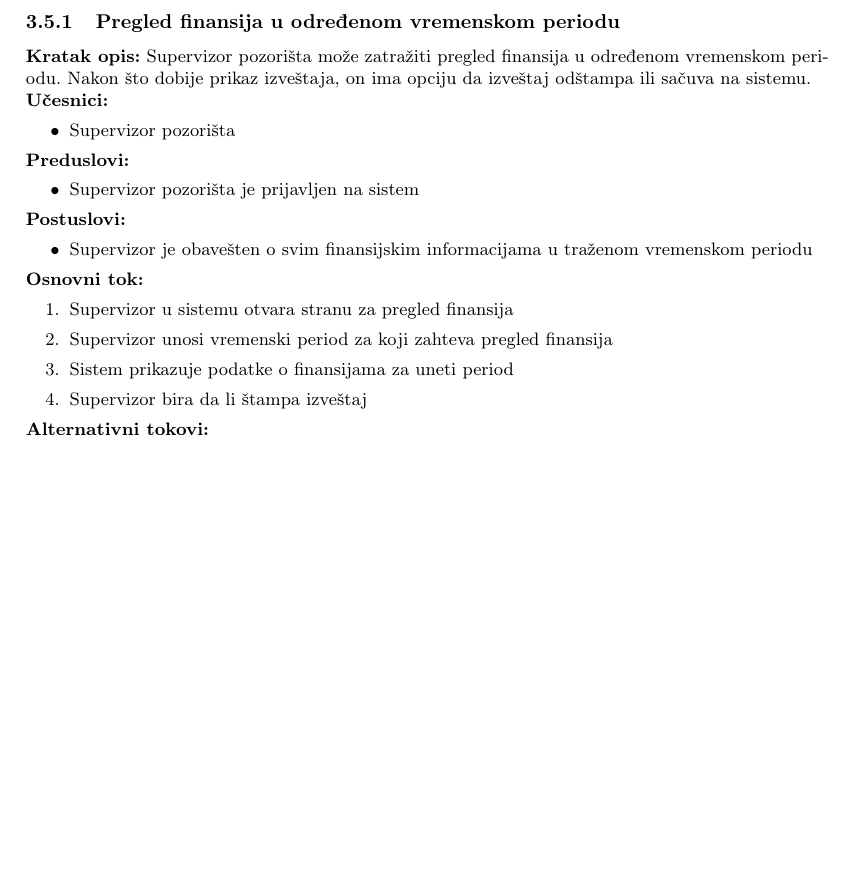
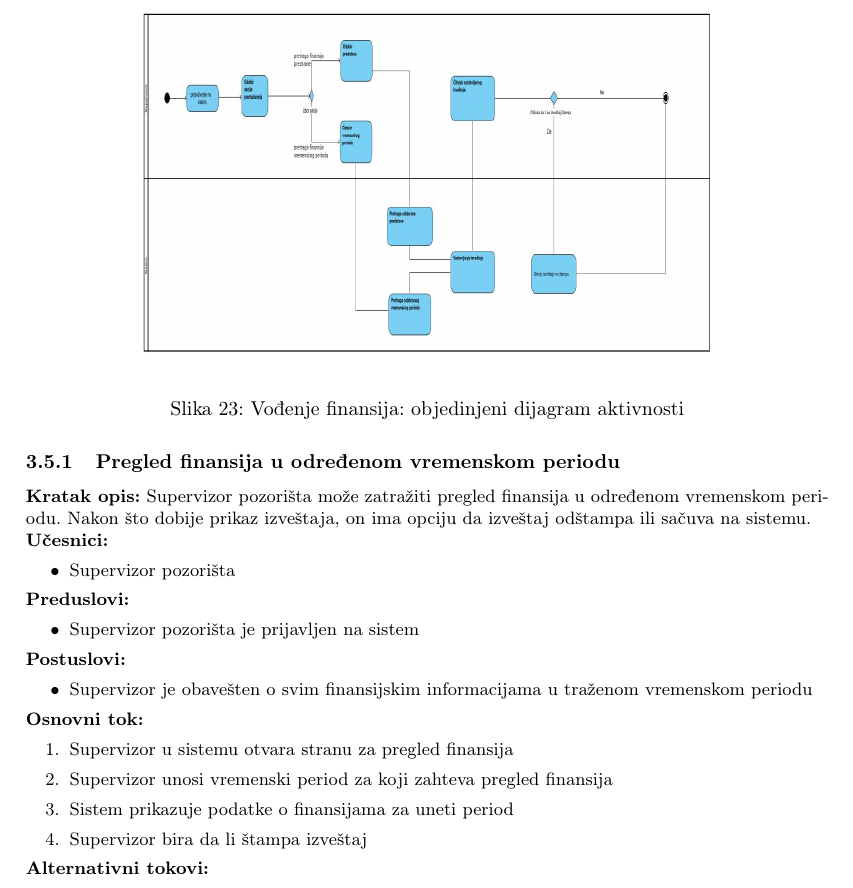
Before and after one commit to Robotmurlock/MATF-IS-THEATER, a LaTeX document (docs/main.tex): part of page 25 of 27 before the commit and part of page 25 of 28 after it, cut at the place of the change, the shorter picture padded with empty space. Compiled offline with pdfLaTeX.

Commit message:
aktivnost vodjenje finansija

```diff
--- a/docs/main.tex
+++ b/docs/main.tex
@@ -1012,6 +1012,14 @@ gube se rezervacije i time se povećava broj slobodnih karata.
   \label{usecase_vodjenje_finansija}
 \end{figure}
 
+\begin{figure}[H]
+  \begin{center}
+      \includegraphics[width=100mm,height=60mm]{../images/activity_vodjenje_finansija.jpg}
+  \end{center}
+  \caption{Vođenje finansija: objedinjeni dijagram aktivnosti}
+  \label{activity?vodjenje?finansija}
+\end{figure}
+
 \subsubsection{Pregled finansija u određenom vremenskom periodu}
 \noindent\textbf{Kratak opis:} Supervizor pozorišta može zatražiti pregled finansija
 u određenom vremenskom periodu. Nakon što dobije prikaz izveštaja, on ima opciju da izveštaj
```
Also changed, not shown: images/activity_vodjenje_finansija.jpg (added).
